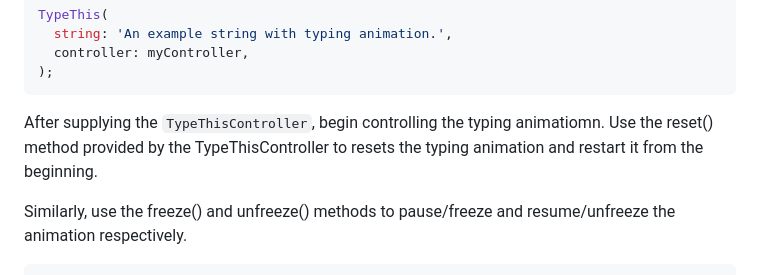
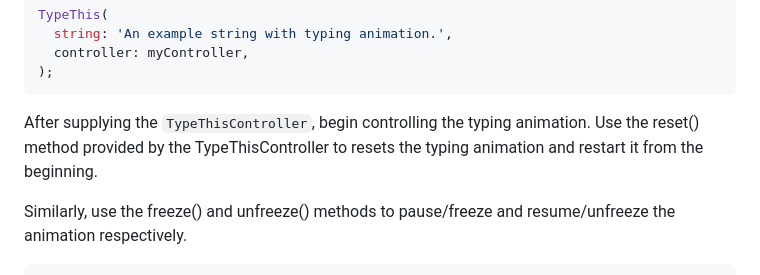
Before and after one commit to thecodexhub/typethis, a Markdown page: README.md, the part around the change. Drawn GitHub-style.

Commit message:
fix(docs): fix spelling in readme

````diff
--- a/README.md
+++ b/README.md
@@ -71,7 +71,7 @@ TypeThis(
 );
 ```
 
-After supplying the `TypeThisController`, begin controlling the typing animatiomn. Use the reset() method provided by the TypeThisController to resets the typing animation and restart it from the beginning.
+After supplying the `TypeThisController`, begin controlling the typing animation. Use the reset() method provided by the TypeThisController to resets the typing animation and restart it from the beginning.
 
 Similarly, use the freeze() and unfreeze() methods to pause/freeze and resume/unfreeze the animation respectively.
 
````
